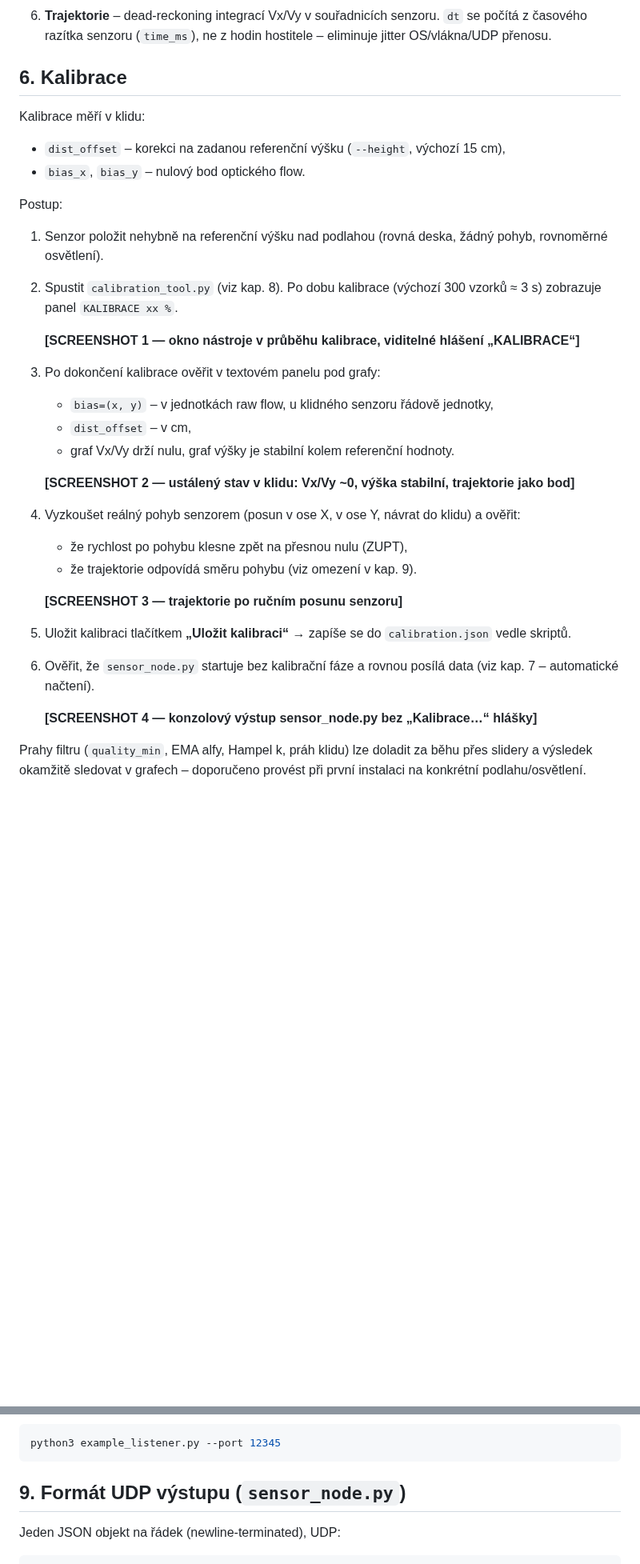
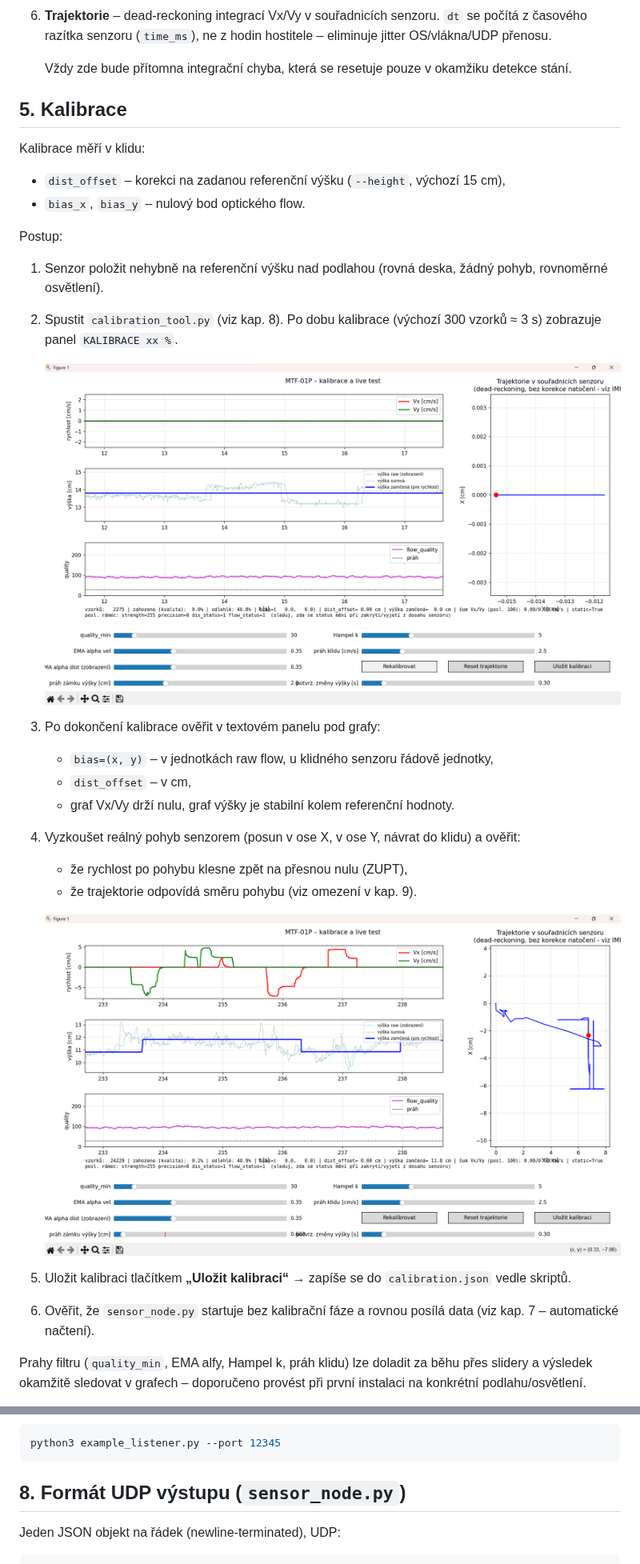
Before and after one commit to tvrzjak/optical_flow, a Markdown page: README.md, 2 parts joined by grey strips. Shown at 80% size. Drawn GitHub-style; pictures changed too: docs/1.png (added), docs/4.png (added); blank space fills up the shorter version.

````diff
--- a/README.md
+++ b/README.md
@@ -76,7 +60,9 @@ naměřenou výškou).
    senzoru. `dt` se počítá z časového razítka senzoru (`time_ms`), ne
    z hodin hostitele – eliminuje jitter OS/vlákna/UDP přenosu.
 
-## 6. Kalibrace
+   Vždy zde bude přítomna integrační chyba, která se resetuje pouze v okamžiku detekce stání.
+
+## 5. Kalibrace
 
 Kalibrace měří v klidu:
 - `dist_offset` – korekci na zadanou referenční výšku (`--height`, výchozí 15 cm),
@@ -89,7 +75,7 @@ Postup:
 2. Spustit `calibration_tool.py` (viz kap. 8). Po dobu kalibrace (výchozí
    300 vzorků ≈ 3 s) zobrazuje panel `KALIBRACE xx %`.
 
-   **[SCREENSHOT 1 — okno nástroje v průběhu kalibrace, viditelné hlášení „KALIBRACE“]**
+   ![](./docs/1.png)
 
 3. Po dokončení kalibrace ověřit v textovém panelu pod grafy:
    - `bias=(x, y)` – v jednotkách raw flow, u klidného senzoru řádově
@@ -98,22 +84,18 @@ Postup:
    - graf Vx/Vy drží nulu, graf výšky je stabilní kolem referenční
      hodnoty.
 
-   **[SCREENSHOT 2 — ustálený stav v klidu: Vx/Vy ~0, výška stabilní, trajektorie jako bod]**
-
 4. Vyzkoušet reálný pohyb senzorem (posun v ose X, v ose Y, návrat do
    klidu) a ověřit:
    - že rychlost po pohybu klesne zpět na přesnou nulu (ZUPT),
    - že trajektorie odpovídá směru pohybu (viz omezení v kap. 9).
 
-   **[SCREENSHOT 3 — trajektorie po ručním posunu senzoru]**
+   ![](./docs/4.png)
 
 5. Uložit kalibraci tlačítkem **„Uložit kalibraci“** → zapíše se do
    `calibration.json` vedle skriptů.
 6. Ověřit, že `sensor_node.py` startuje bez kalibrační fáze a rovnou
    posílá data (viz kap. 7 – automatické načtení).
 
-   **[SCREENSHOT 4 — konzolový výstup sensor_node.py bez „Kalibrace…“ hlášky]**
-
 Prahy filtru (`quality_min`, EMA alfy, Hampel k, práh klidu) lze doladit
 za běhu přes slidery a výsledek okamžitě sledovat v grafech – doporučeno
 provést při první instalaci na konkrétní podlahu/osvětlení.
@@ -154,7 +140,7 @@ python3 sensor_node.py --udp-target 192.168.1.50:12345
 python3 example_listener.py --port 12345
 ```
 
-## 9. Formát UDP výstupu (`sensor_node.py`)
+## 8. Formát UDP výstupu (`sensor_node.py`)
 
 Jeden JSON objekt na řádek (newline-terminated), UDP:
 
````
Also changed, not shown: other parts of README.md (+139 -29 lines), docs/MTF01P_manual.md (deleted, +0 -344 lines), docs/2.png (added), docs/3.png (added).
